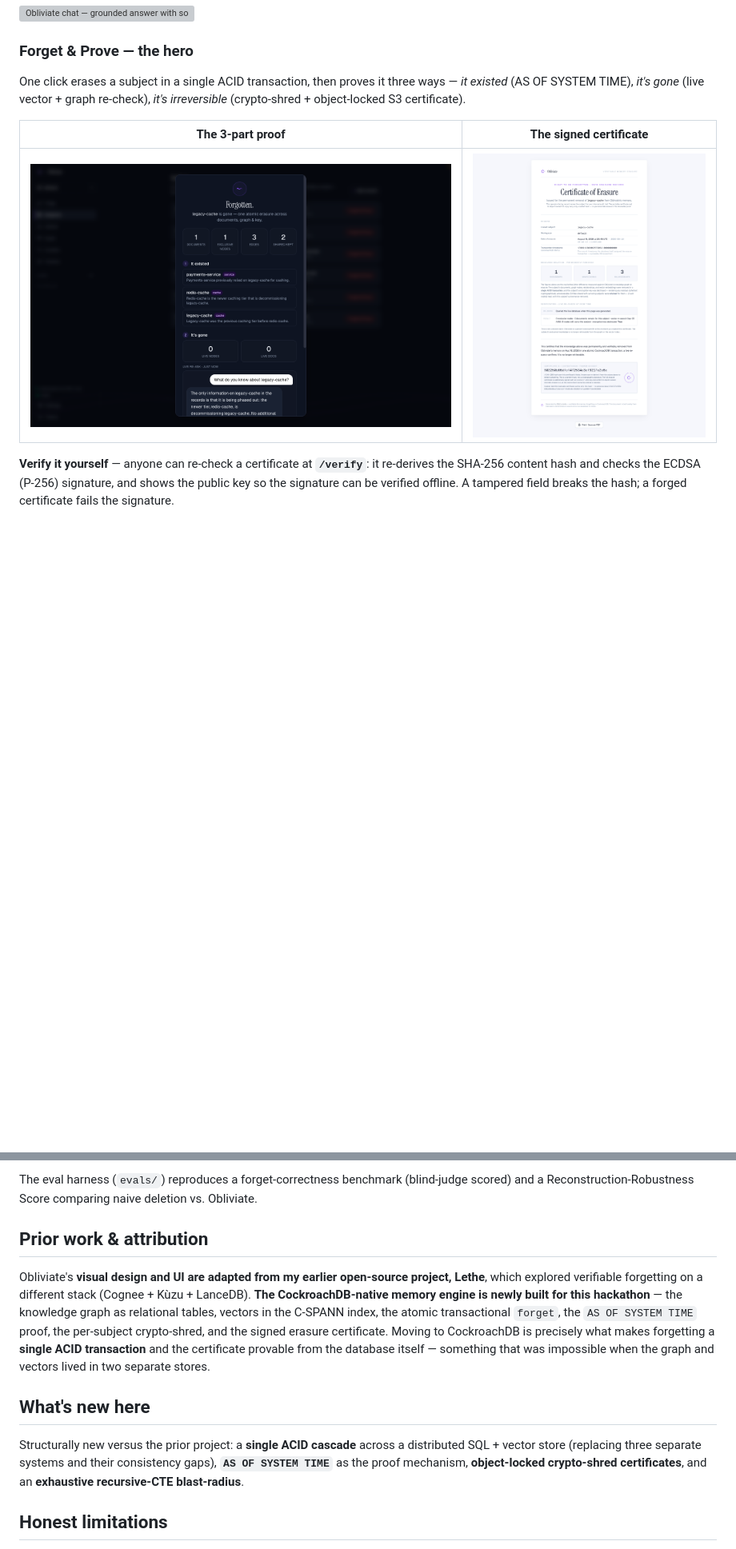
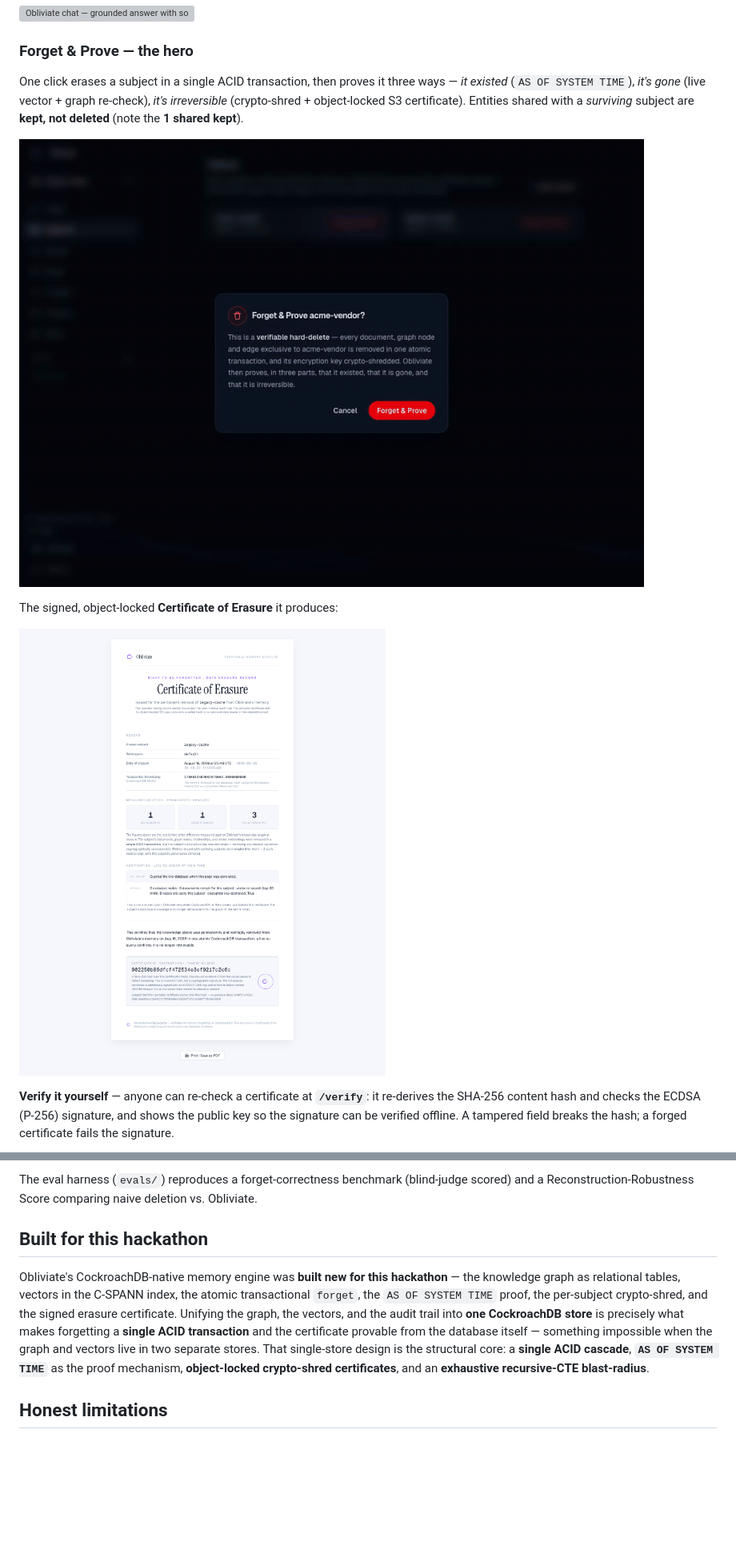
Before and after one commit to vinayaksonthalia/obliviate, a Markdown page: README.md, 2 parts joined by grey strips. Shown: that part at 80% size. Drawn GitHub-style; pictures changed too: docs/media/forget-prove.gif (added); blank space fills up the shorter version; grey boxes are pictures that could not be loaded.

Commit message:
README: remove prior-project references (own private work); real colored badges; drop duplicate title; Forget & Prove hero GIF (shows shared-node retention)

```diff
--- a/README.md
+++ b/README.md
@@ -57,11 +59,13 @@ Ask in plain English. Answers are grounded **strictly** in the stored graph, cit
 
 ### Forget & Prove — the hero
 
-One click erases a subject in a single ACID transaction, then proves it three ways — *it existed* (AS OF SYSTEM TIME), *it's gone* (live vector + graph re-check), *it's irreversible* (crypto-shred + object-locked S3 certificate).
+One click erases a subject in a single ACID transaction, then proves it three ways — *it existed* (`AS OF SYSTEM TIME`), *it's gone* (live vector + graph re-check), *it's irreversible* (crypto-shred + object-locked S3 certificate). Entities shared with a *surviving* subject are **kept, not deleted** (note the **1 shared kept**).
 
-| The 3-part proof | The signed certificate |
-|:---:|:---:|
-| ![Forget & Prove](docs/screenshots/05-forget-proof.png) | ![Certificate of Erasure](docs/screenshots/07-certificate.png) |
+![Forget &amp; Prove — the live 3-part proof of erasure](docs/media/forget-prove.gif)
+
+The signed, object-locked **Certificate of Erasure** it produces:
+
+![Certificate of Erasure](docs/screenshots/07-certificate.png)
 
 **Verify it yourself** — anyone can re-check a certificate at **`/verify`**: it re-derives the SHA-256 content hash and checks the ECDSA (P-256) signature, and shows the public key so the signature can be verified offline. A tampered field breaks the hash; a forged certificate fails the signature.
 
@@ -134,21 +138,16 @@ Obliviate implements research-backed *layered* deletion rather than naive `DELET
 
 The eval harness (`evals/`) reproduces a forget-correctness benchmark (blind-judge scored) and a Reconstruction-Robustness Score comparing naive deletion vs. Obliviate.
 
-## Prior work & attribution
+## Built for this hackathon
 
-Obliviate's **visual design and UI are adapted from my earlier open-source project, Lethe**, which
-explored verifiable forgetting on a different stack (Cognee + Kùzu + LanceDB). **The CockroachDB-native
-memory engine is newly built for this hackathon** — the knowledge graph as relational tables, vectors
-in the C-SPANN index, the atomic transactional `forget`, the `AS OF SYSTEM TIME` proof, the per-subject
-crypto-shred, and the signed erasure certificate. Moving to CockroachDB is precisely what makes
-forgetting a **single ACID transaction** and the certificate provable from the database itself —
-something that was impossible when the graph and vectors lived in two separate stores.
-
-## What's new here
-
-Structurally new versus the prior project: a **single ACID cascade** across a distributed SQL + vector
-store (replacing three separate systems and their consistency gaps), **`AS OF SYSTEM TIME`** as the proof
-mechanism, **object-locked crypto-shred certificates**, and an **exhaustive recursive-CTE blast-radius**.
+Obliviate's CockroachDB-native memory engine was **built new for this hackathon** — the knowledge graph as
+relational tables, vectors in the C-SPANN index, the atomic transactional `forget`, the `AS OF SYSTEM TIME`
+proof, the per-subject crypto-shred, and the signed erasure certificate. Unifying the graph, the vectors,
+and the audit trail into **one CockroachDB store** is precisely what makes forgetting a **single ACID
+transaction** and the certificate provable from the database itself — something impossible when the graph
+and vectors live in two separate stores. That single-store design is the structural core: a **single ACID
+cascade**, **`AS OF SYSTEM TIME`** as the proof mechanism, **object-locked crypto-shred certificates**, and
+an **exhaustive recursive-CTE blast-radius**.
 
 ## Honest limitations
 
```
Also changed, not shown: other parts of README.md (+7 -5 lines), docs/DEVLOG.md (+8 -9 lines), 1 other file.
